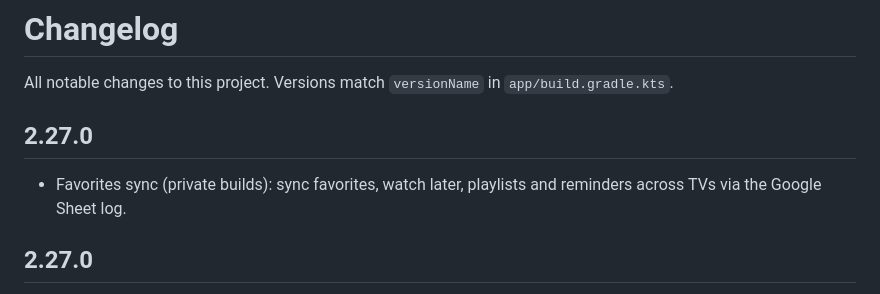
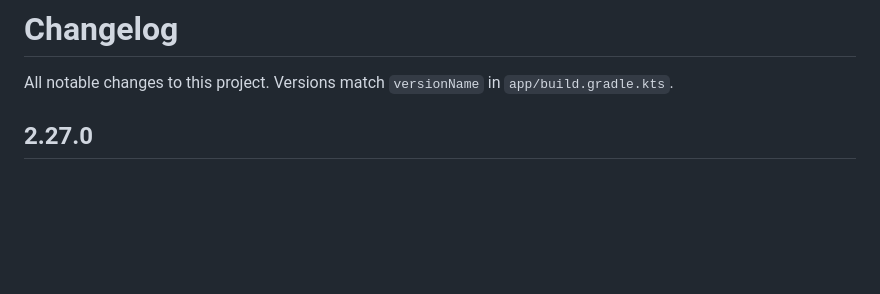
Before and after one commit to ryantrotty/StardomWorld, a Markdown page: CHANGELOG.md, the part around the change. Drawn GitHub-style; blank space fills up the shorter version.

Commit message:
Changelog: one 2.27.0 entry
Co-Authored-By: Claude Opus 5.5 <noreply@anthropic.com>

```diff
--- a/CHANGELOG.md
+++ b/CHANGELOG.md
@@ -1,10 +1,6 @@
 # Changelog
 
 All notable changes to this project. Versions match `versionName` in `app/build.gradle.kts`.
-
-## 2.27.0
-
-- Favorites sync (private builds): sync favorites, watch later, playlists and reminders across TVs via the Google Sheet log.
 
 ## 2.27.0
 
```
